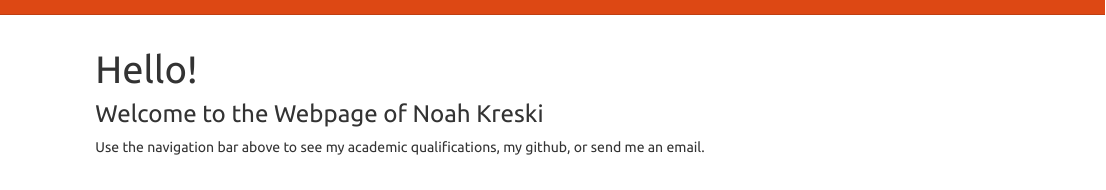
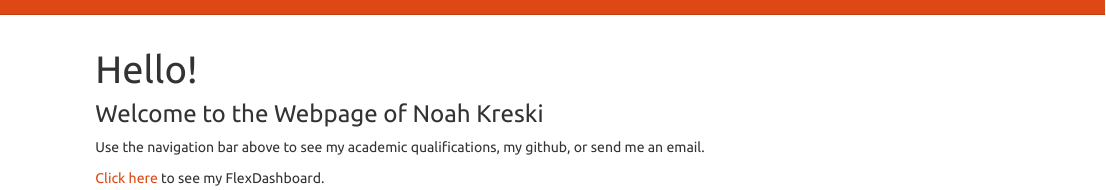
Before and after one commit to NoahKreski/NoahKreski.github.io, an R Markdown document (index.Rmd): the page in a window 1100 px wide, from its top. Rendered offline with R 4.5, knitr and Pandoc, with nearby package versions.

Commit message:
Index edits, link to flex

```diff
--- a/index.Rmd
+++ b/index.Rmd
@@ -5,3 +5,5 @@ title: "Hello!"
 ### Welcome to the Webpage of Noah Kreski
 
 Use the navigation bar above to see my academic qualifications, my github, or send me an email.
+
+[Click here](https://noahkreski.github.io/dashboard_template) to see my FlexDashboard.
```
Also changed, not shown: index.html.
